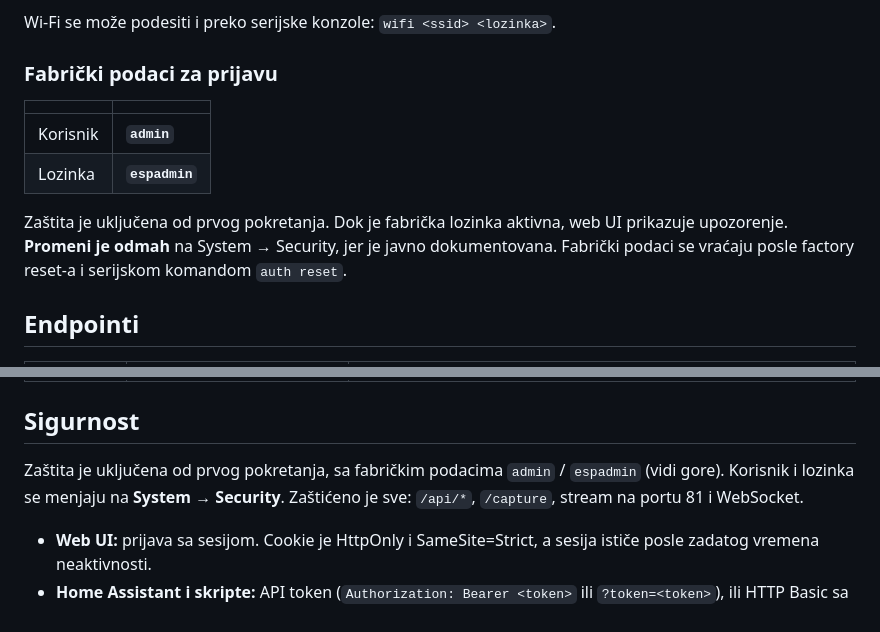
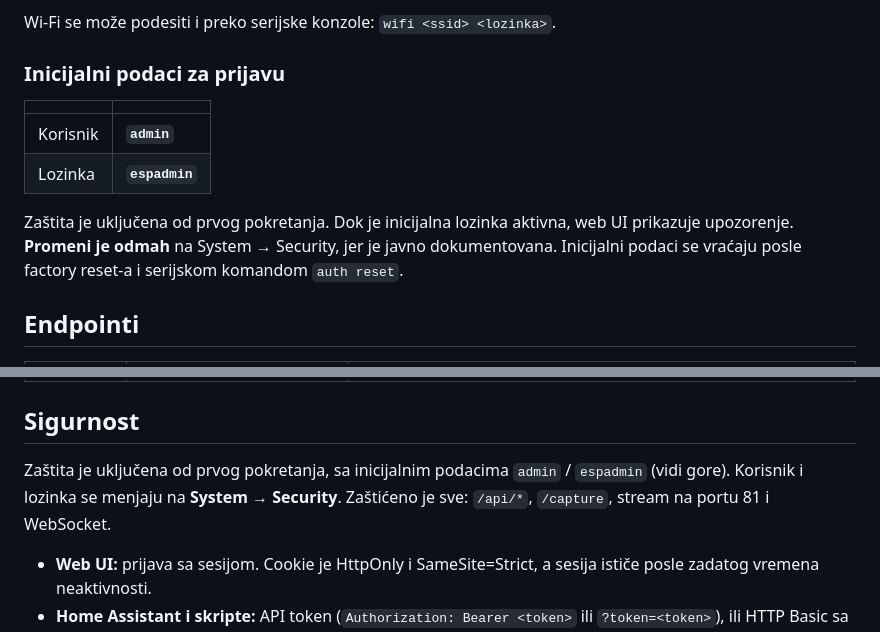
Before and after one commit to zoomtronicOR/ESP32-Wrover-v1.6-dev-board-and-OV-5640-Camera-module, a Markdown page: README.md, 2 parts joined by grey strips. Drawn GitHub-style.

Commit message:
README: 'Inicijalni podaci za prijavu' instead of 'Fabrički'
Co-Authored-By: Claude Opus 5.5 <noreply@anthropic.com>

```diff
--- a/README.md
+++ b/README.md
@@ -27,14 +27,14 @@ ESP-IDF 5.3.2 se instalira automatski kroz PlatformIO (pioarduino platforma). Ko
 
 Wi-Fi se može podesiti i preko serijske konzole: `wifi <ssid> <lozinka>`.
 
-### Fabrički podaci za prijavu
+### Inicijalni podaci za prijavu
 
 | | |
 |---|---|
 | Korisnik | **`admin`** |
 | Lozinka | **`espadmin`** |
 
-Zaštita je uključena od prvog pokretanja. Dok je fabrička lozinka aktivna, web UI prikazuje upozorenje. **Promeni je odmah** na System → Security, jer je javno dokumentovana. Fabrički podaci se vraćaju posle factory reset-a i serijskom komandom `auth reset`.
+Zaštita je uključena od prvog pokretanja. Dok je inicijalna lozinka aktivna, web UI prikazuje upozorenje. **Promeni je odmah** na System → Security, jer je javno dokumentovana. Inicijalni podaci se vraćaju posle factory reset-a i serijskom komandom `auth reset`.
 
 ## Endpointi
 
@@ -74,7 +74,7 @@ Zaštita je uključena od prvog pokretanja. Dok je fabrička lozinka aktivna, we
 
 ## Sigurnost
 
-Zaštita je uključena od prvog pokretanja, sa fabričkim podacima `admin` / `espadmin` (vidi gore). Korisnik i lozinka se menjaju na **System → Security**. Zaštićeno je sve: `/api/*`, `/capture`, stream na portu 81 i WebSocket.
+Zaštita je uključena od prvog pokretanja, sa inicijalnim podacima `admin` / `espadmin` (vidi gore). Korisnik i lozinka se menjaju na **System → Security**. Zaštićeno je sve: `/api/*`, `/capture`, stream na portu 81 i WebSocket.
 - **Web UI:** prijava sa sesijom. Cookie je HttpOnly i SameSite=Strict, a sesija ističe posle zadatog vremena neaktivnosti.
 - **Home Assistant i skripte:** API token (`Authorization: Bearer <token>` ili `?token=<token>`), ili HTTP Basic sa korisnikom i lozinkom, npr. u HA „Generic camera“.
 - **Lozinka** se čuva kao PBKDF2-SHA256 sa salt-om. Posle 5 pogrešnih pokušaja prijava se privremeno zaključava.
```
